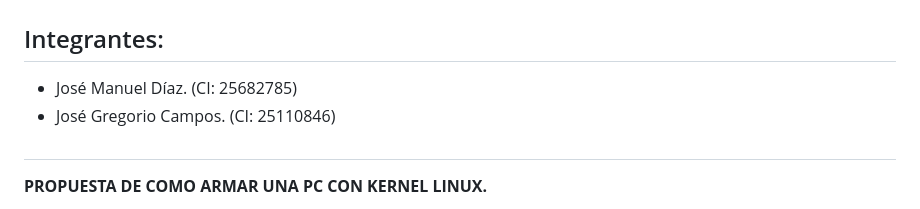
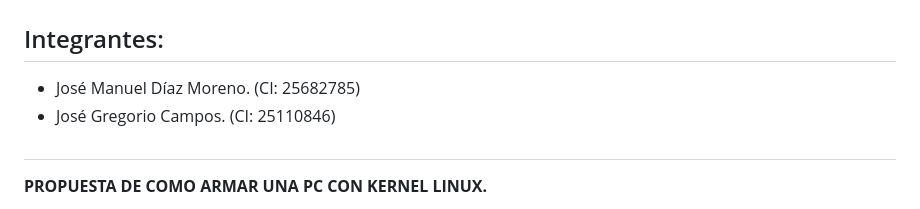
Before and after one commit to Jdiazmm/Arquitectura_del_computador, a Markdown page: CPU_(Kernel_Linux).md, the part around the change. Drawn GitHub-style.

```diff
--- a/CPU_(Kernel_Linux).md
+++ b/CPU_(Kernel_Linux).md
@@ -1,7 +1,7 @@
 <!-- Texto -->
 # Arquitectura del Computador
 ## Integrantes:
-- José Manuel Díaz. (CI: 25682785)
+- José Manuel Díaz Moreno. (CI: 25682785)
 - José Gregorio Campos. (CI: 25110846)
 ##
 
```
